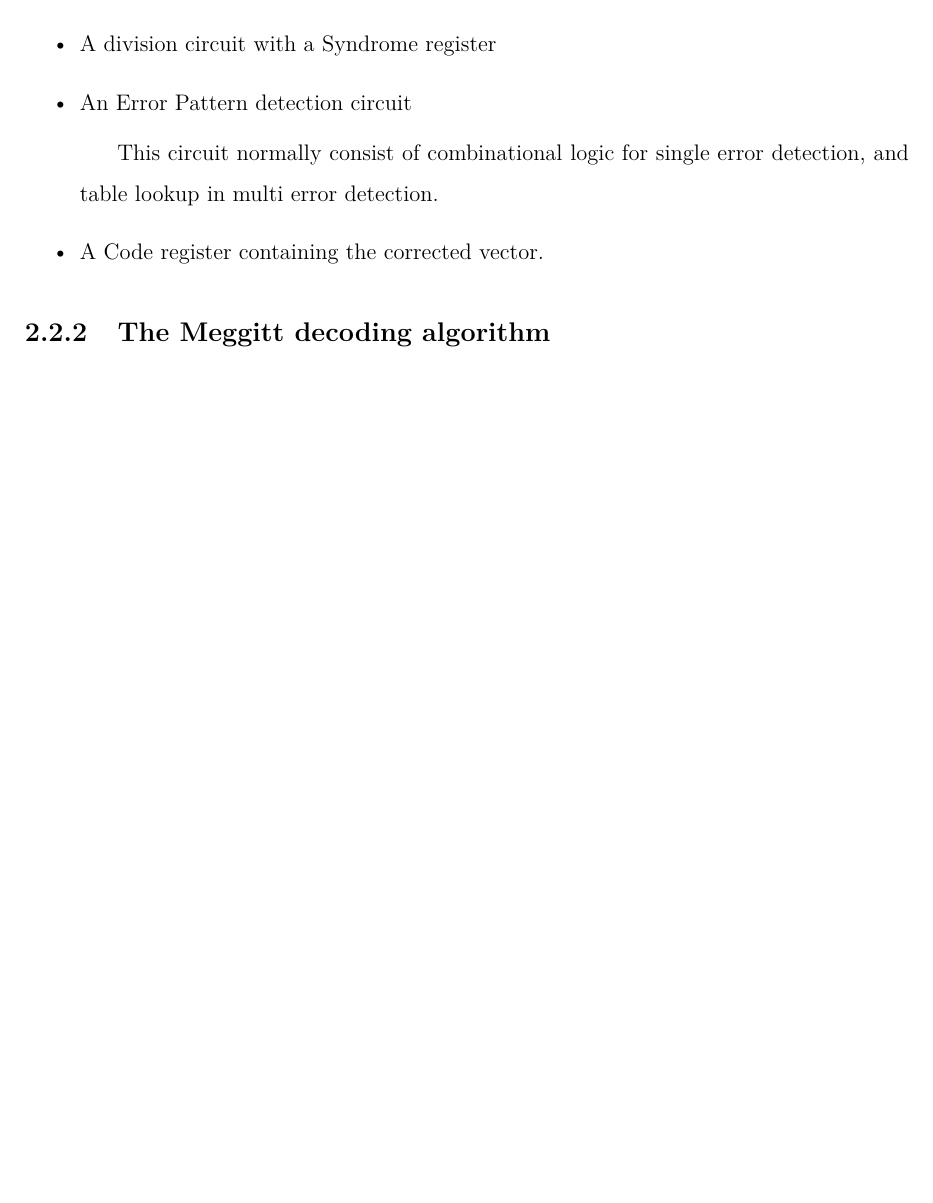
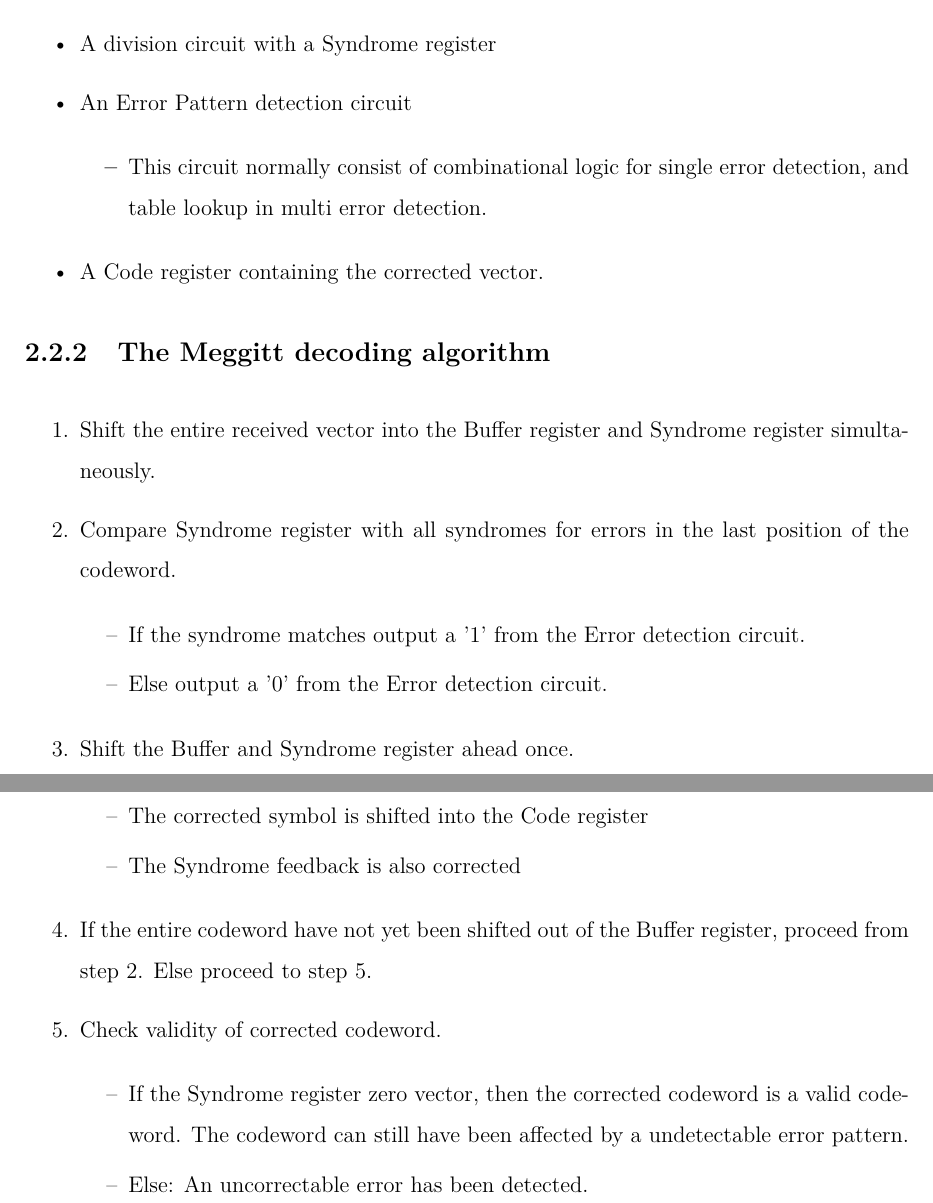
Before and after one commit to HrNilsson/Matlab, a LaTeX thesis (TIINCO/Report/MiniProjectMain.tex, which reads TIINCO/Report/Theory.tex): part of page 6 of 21 before the commit and two parts of pages 6 and 7 of 22 after it, the two joined at a grey line, cut so that both start at the same text, the shorter picture padded with empty space. Compiled offline with pdfLaTeX.

Commit message:
Add Meggitt Decoder algorithm

```diff
--- a/TIINCO/Report/Theory.tex
+++ b/TIINCO/Report/Theory.tex
@@ -51,7 +51,9 @@ A division circuit with a Syndrome register
 \item
 An Error Pattern detection circuit
 
-\subitem This circuit normally consist of combinational logic for single error detection, and table lookup in multi error detection.
+	\begin{itemize}
+	\item This circuit normally consist of combinational logic for single error detection, and table lookup in multi error detection.
+	\end{itemize}
 
 \item
 A Code register containing the corrected vector.
@@ -60,6 +62,50 @@ A Code register containing the corrected vector.
 
 \subsection{The Meggitt decoding algorithm}
 
+\begin{enumerate}
+
+\item
+Shift the entire received vector into the Buffer register and Syndrome register simultaneously.
+
+\item
+Compare Syndrome register with all syndromes for errors in the last position of the codeword.
+\label{step:compare}
+
+	\begin{itemize}
+	\item[--]
+	If the syndrome matches output a '1' from the Error detection circuit.
+
+	\item[--]
+	Else output a '0' from the Error detection circuit.
+	\end{itemize}
+
+\item
+Shift the Buffer and Syndrome register ahead once.
+
+	\begin{itemize}
+	\item[--]
+	The corrected symbol is shifted into the Code register
+	\item[--]
+	The Syndrome feedback is also corrected
+	\end{itemize}
+
+\item
+If the entire codeword have not yet been shifted out of the Buffer register, proceed from step \ref{step:compare}.
+Else proceed to step \ref{step:tag}.
+
+\item
+Check validity of corrected codeword.
+\label{step:tag}
+
+	\begin{itemize}
+	\item[--]
+	If the Syndrome register zero vector, then the corrected codeword is a valid codeword.
+	The codeword can still have been affected by a undetectable error pattern.
+
+	\item[--]
+	Else: An uncorrectable error has been detected.
+
+	\end{itemize}
 
 
 
```
Also changed, not shown: TIINCO/Report/Theory.tex (7 more changed lines).
